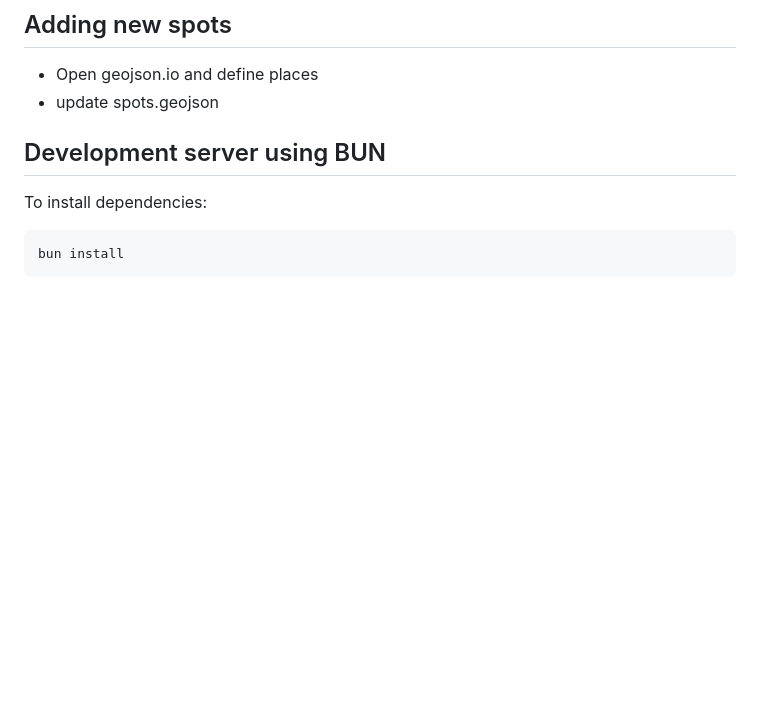
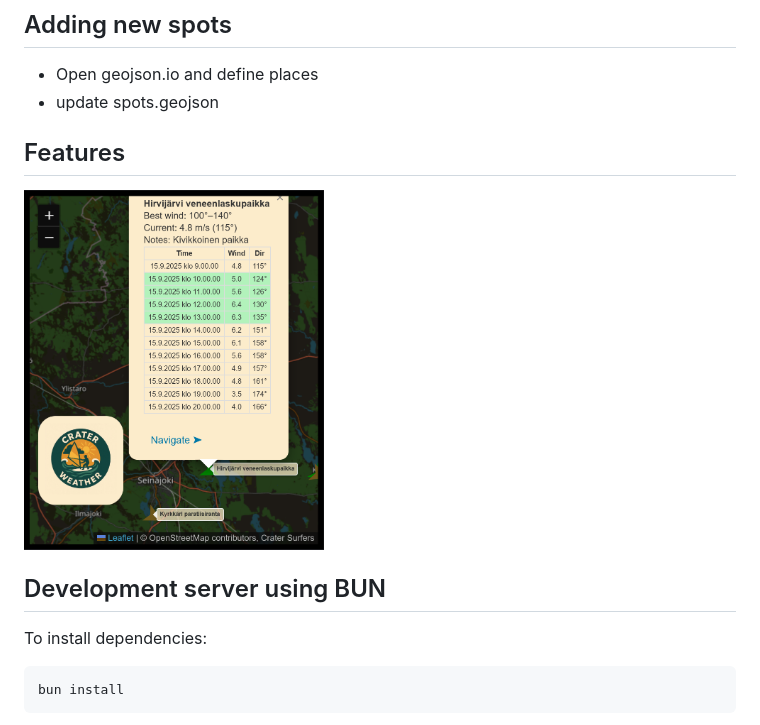
Before and after one commit to naapurinpojat/CraterWeather, a Markdown page: README.md, the part around the change printed below. Rendered like a GitHub page; pictures changed too: screenshot.png (added); blank space fills up the shorter version.

```diff
--- a/README.md
+++ b/README.md
@@ -10,6 +14,9 @@
 ## Adding new spots
 - Open geojson.io and define places
 - update spots.geojson
+
+## Features
+<img src="screenshot.png" width="300" >
 
 
 ## Development server using BUN
```
Also changed, not shown: other parts of README.md (+4 -0 lines).
